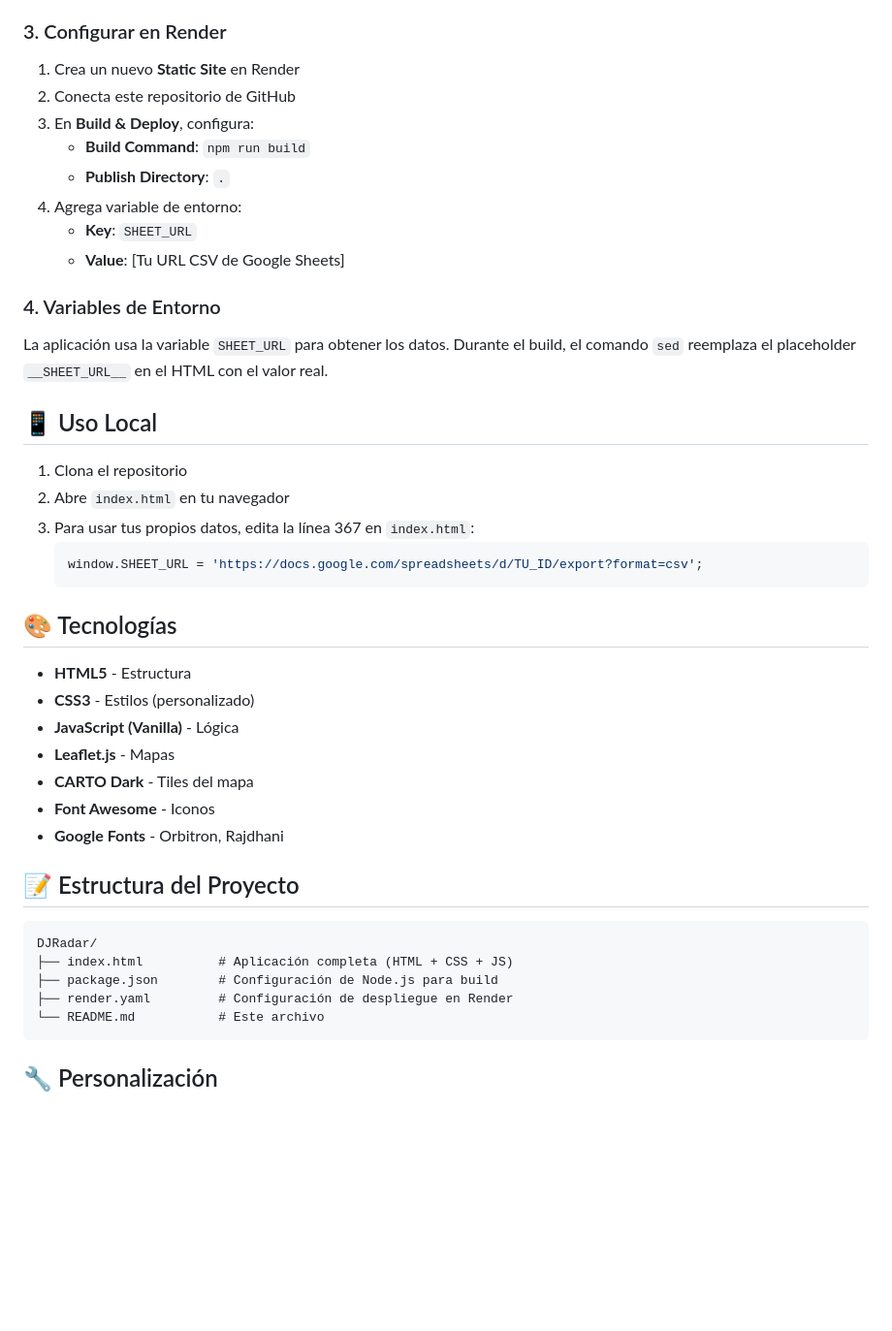
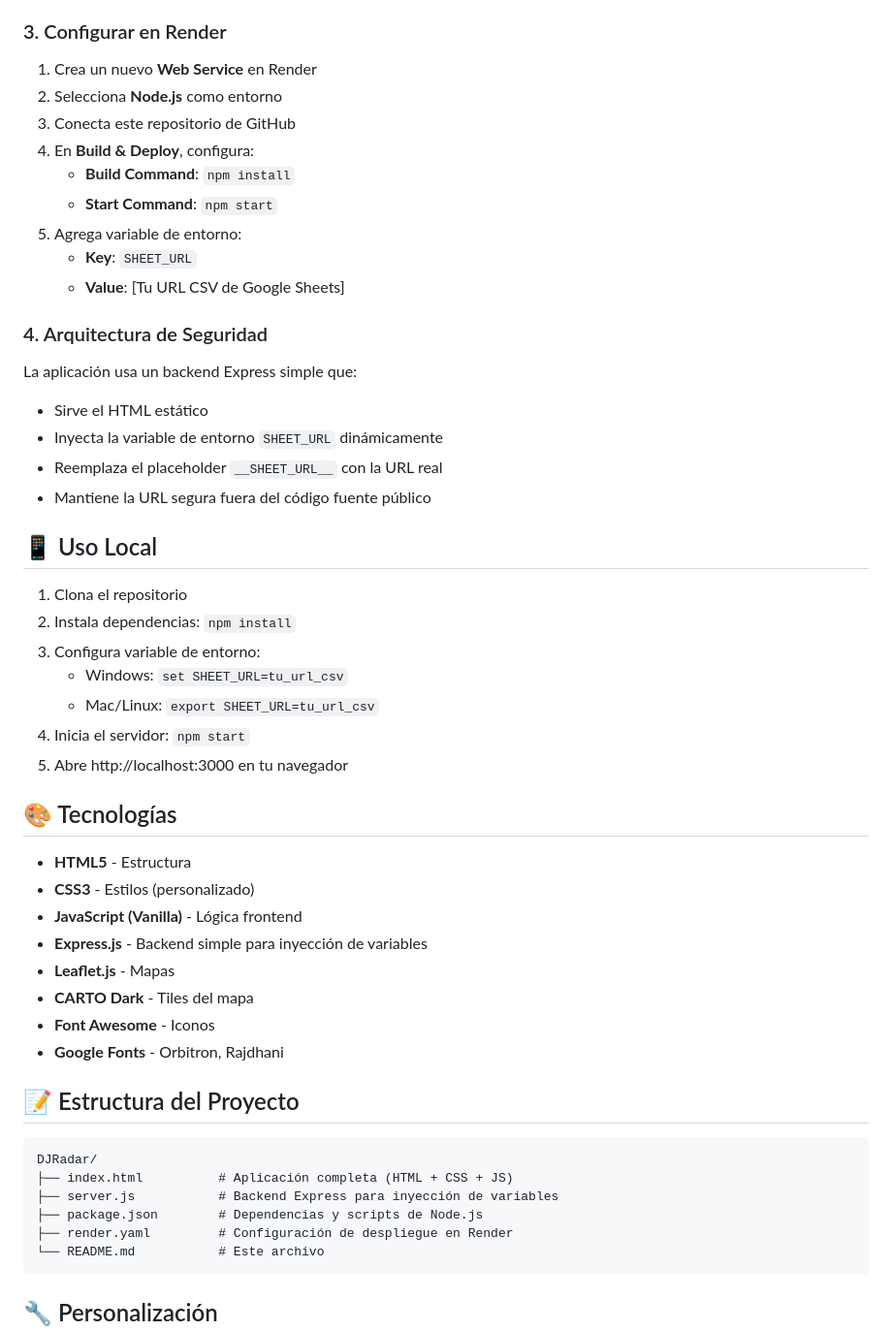
Before and after one commit to dr-ianX/djradar, a Markdown page: README.md, the part around the change. Shown at 97% size. Rendered like a GitHub page; blank space fills up the shorter version.

Commit message:
Update README with Express backend architecture

````diff
--- a/README.md
+++ b/README.md
@@ -34,33 +34,40 @@ Crea una hoja de Google Sheets con las siguientes columnas (nombres flexibles):
 
 ### 3. Configurar en Render
 
-1. Crea un nuevo **Static Site** en Render
-2. Conecta este repositorio de GitHub
-3. En **Build & Deploy**, configura:
-   - **Build Command**: `npm run build`
-   - **Publish Directory**: `.`
-4. Agrega variable de entorno:
+1. Crea un nuevo **Web Service** en Render
+2. Selecciona **Node.js** como entorno
+3. Conecta este repositorio de GitHub
+4. En **Build & Deploy**, configura:
+   - **Build Command**: `npm install`
+   - **Start Command**: `npm start`
+5. Agrega variable de entorno:
    - **Key**: `SHEET_URL`
    - **Value**: [Tu URL CSV de Google Sheets]
 
-### 4. Variables de Entorno
+### 4. Arquitectura de Seguridad
 
-La aplicación usa la variable `SHEET_URL` para obtener los datos. Durante el build, el comando `sed` reemplaza el placeholder `__SHEET_URL__` en el HTML con el valor real.
+La aplicación usa un backend Express simple que:
+- Sirve el HTML estático
+- Inyecta la variable de entorno `SHEET_URL` dinámicamente
+- Reemplaza el placeholder `__SHEET_URL__` con la URL real
+- Mantiene la URL segura fuera del código fuente público
 
 ## 📱 Uso Local
 
 1. Clona el repositorio
-2. Abre `index.html` en tu navegador
-3. Para usar tus propios datos, edita la línea 367 en `index.html`:
-   ```javascript
-   window.SHEET_URL = 'https://docs.google.com/spreadsheets/d/TU_ID/export?format=csv';
-   ```
+2. Instala dependencias: `npm install`
+3. Configura variable de entorno:
+   - Windows: `set SHEET_URL=tu_url_csv`
+   - Mac/Linux: `export SHEET_URL=tu_url_csv`
+4. Inicia el servidor: `npm start`
+5. Abre http://localhost:3000 en tu navegador
 
 ## 🎨 Tecnologías
 
 - **HTML5** - Estructura
 - **CSS3** - Estilos (personalizado)
-- **JavaScript (Vanilla)** - Lógica
+- **JavaScript (Vanilla)** - Lógica frontend
+- **Express.js** - Backend simple para inyección de variables
 - **Leaflet.js** - Mapas
 - **CARTO Dark** - Tiles del mapa
 - **Font Awesome** - Iconos
@@ -71,7 +78,8 @@ La aplicación usa la variable `SHEET_URL` para obtener los datos. Durante el bu
 ```
 DJRadar/
 ├── index.html          # Aplicación completa (HTML + CSS + JS)
-├── package.json        # Configuración de Node.js para build
+├── server.js           # Backend Express para inyección de variables
+├── package.json        # Dependencias y scripts de Node.js
 ├── render.yaml         # Configuración de despliegue en Render
 └── README.md           # Este archivo
 ```
````
